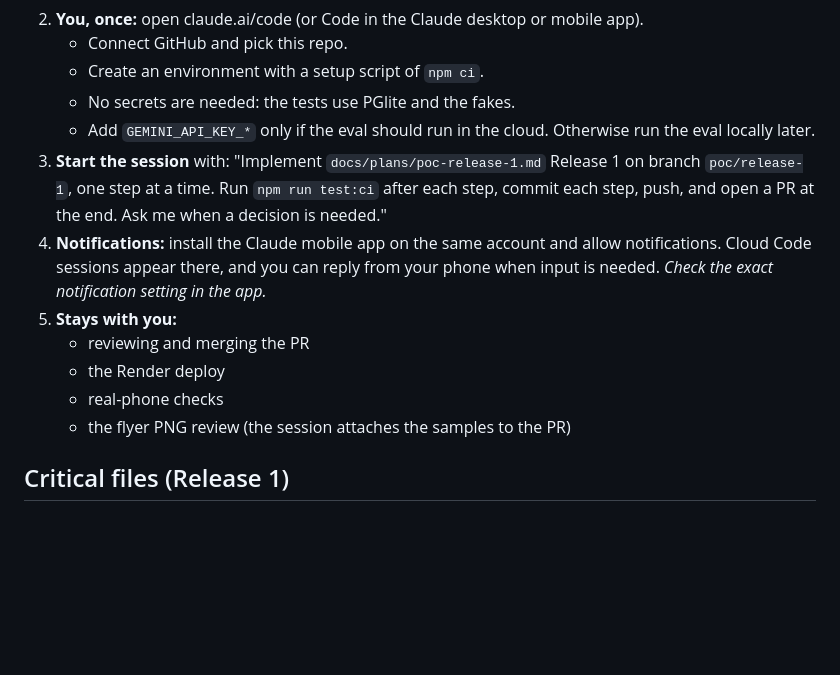
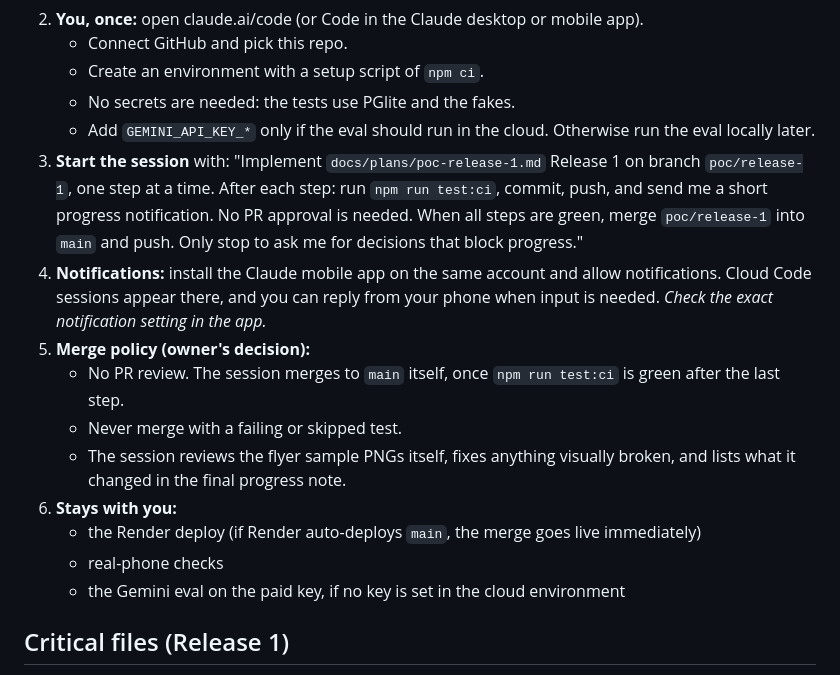
Before and after one commit to PPHelios/whatsapp-broker-bot, a Markdown page: docs/plans/poc-release-1.md, the part around the change. Drawn GitHub-style; blank space fills up the shorter version.

Commit message:
docs: POC merge policy - auto-merge on green, progress notifications
Co-Authored-By: Claude Opus 5.5 <noreply@anthropic.com>

```diff
--- a/docs/plans/poc-release-1.md
+++ b/docs/plans/poc-release-1.md
@@ -206,13 +206,16 @@ The POC is delivered as **four releases**. **Release 1, the WhatsApp-only slice,
    - Create an environment with a setup script of `npm ci`.
    - No secrets are needed: the tests use PGlite and the fakes.
    - Add `GEMINI_API_KEY_*` only if the eval should run in the cloud. Otherwise run the eval locally later.
-3. **Start the session** with: "Implement `docs/plans/poc-release-1.md` Release 1 on branch `poc/release-1`, one step at a time. Run `npm run test:ci` after each step, commit each step, push, and open a PR at the end. Ask me when a decision is needed."
+3. **Start the session** with: "Implement `docs/plans/poc-release-1.md` Release 1 on branch `poc/release-1`, one step at a time. After each step: run `npm run test:ci`, commit, push, and send me a short progress notification. No PR approval is needed. When all steps are green, merge `poc/release-1` into `main` and push. Only stop to ask me for decisions that block progress."
 4. **Notifications:** install the Claude mobile app on the same account and allow notifications. Cloud Code sessions appear there, and you can reply from your phone when input is needed. *Check the exact notification setting in the app.*
-5. **Stays with you:**
-   - reviewing and merging the PR
-   - the Render deploy
+5. **Merge policy (owner's decision):**
+   - No PR review. The session merges to `main` itself, once `npm run test:ci` is green after the last step.
+   - Never merge with a failing or skipped test.
+   - The session reviews the flyer sample PNGs itself, fixes anything visually broken, and lists what it changed in the final progress note.
+6. **Stays with you:**
+   - the Render deploy (if Render auto-deploys `main`, the merge goes live immediately)
    - real-phone checks
-   - the flyer PNG review (the session attaches the samples to the PR)
+   - the Gemini eval on the paid key, if no key is set in the cloud environment
 
 ## Critical files (Release 1)
 - `server.js`: ctx, mounting config
```
